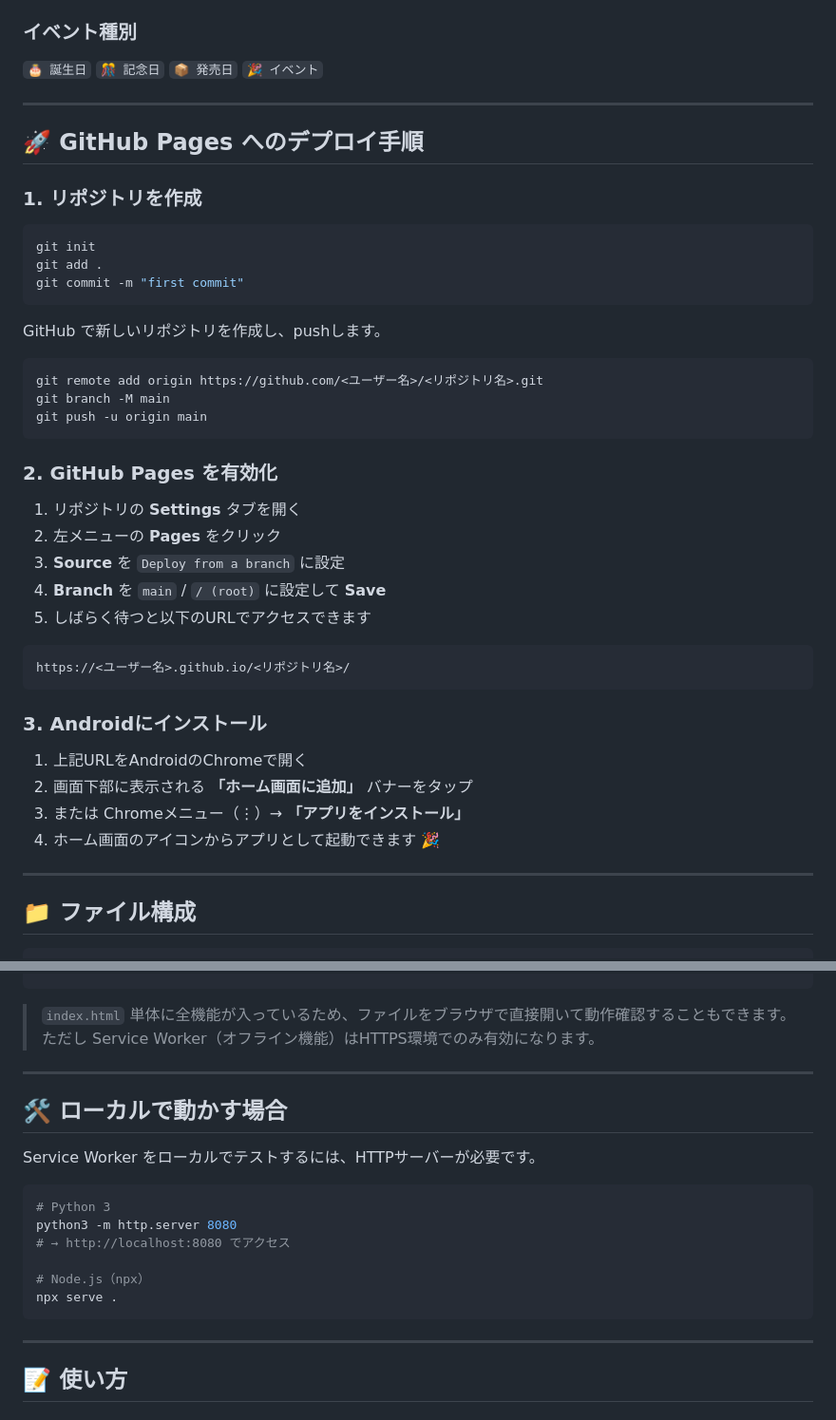
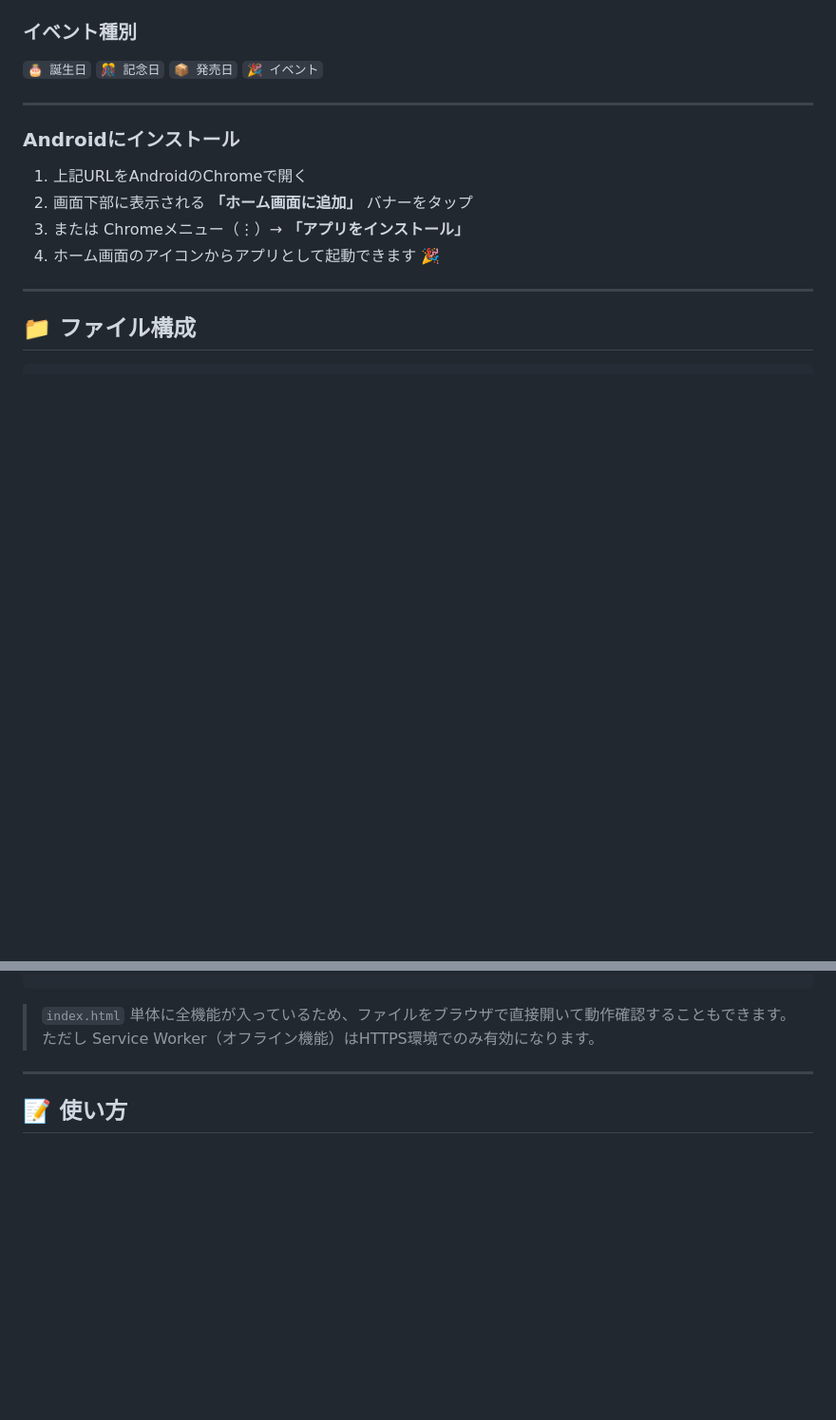
Before and after one commit to Saihyo/OshiCalendar, a Markdown page: README.md, 2 parts joined by grey strips. Shown at 95% size. Rendered like a GitHub page; blank space fills up the shorter version.

````diff
--- a/README.md
+++ b/README.md
@@ -26,37 +26,8 @@ PWA対応により、Androidのホーム画面にインストールしてネイ
 
 ---
 
-## 🚀 GitHub Pages へのデプロイ手順
 
-### 1. リポジトリを作成
-
-```bash
-git init
-git add .
-git commit -m "first commit"
-```
-
-GitHub で新しいリポジトリを作成し、pushします。
-
-```bash
-git remote add origin https://github.com/<ユーザー名>/<リポジトリ名>.git
-git branch -M main
-git push -u origin main
-```
-
-### 2. GitHub Pages を有効化
-
-1. リポジトリの **Settings** タブを開く
-2. 左メニューの **Pages** をクリック
-3. **Source** を `Deploy from a branch` に設定
-4. **Branch** を `main` / `/ (root)` に設定して **Save**
-5. しばらく待つと以下のURLでアクセスできます
-
-```
-https://<ユーザー名>.github.io/<リポジトリ名>/
-```
-
-### 3. Androidにインストール
+###  Androidにインストール
 
 1. 上記URLをAndroidのChromeで開く
 2. 画面下部に表示される **「ホーム画面に追加」** バナーをタップ
@@ -79,21 +50,6 @@ oshi-calendar-pwa/
 
 > `index.html` 単体に全機能が入っているため、ファイルをブラウザで直接開いて動作確認することもできます。
 > ただし Service Worker（オフライン機能）はHTTPS環境でのみ有効になります。
-
----
-
-## 🛠 ローカルで動かす場合
-
-Service Worker をローカルでテストするには、HTTPサーバーが必要です。
-
-```bash
-# Python 3
-python3 -m http.server 8080
-# → http://localhost:8080 でアクセス
-
-# Node.js（npx）
-npx serve .
-```
 
 ---
 
````
